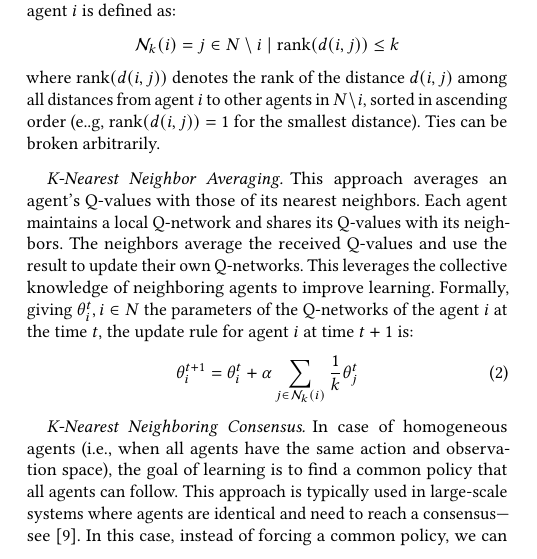
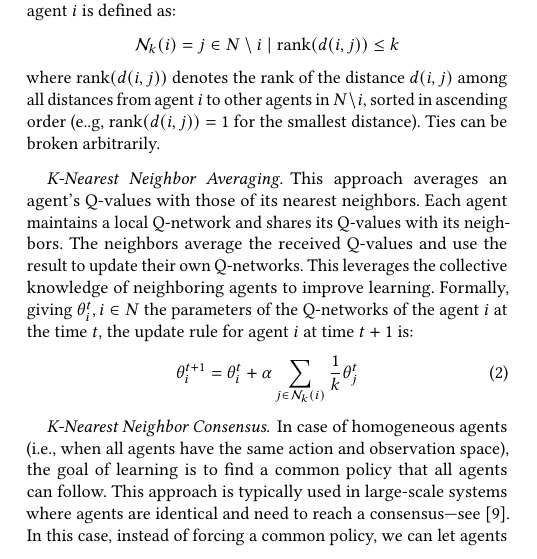
Before and after one commit to cric96/paper-2024-sac-marl-neighbouring-strategies, a LaTeX paper (paper-2024-sac-marl-neighbouring-strategies.tex): part of one column of page 4 of 9, cut so that both start at the same text. Compiled offline with pdfLaTeX.

Commit message:
fix title paragraph nn consensus

```diff
--- a/paper-2024-sac-marl-neighbouring-strategies.tex
+++ b/paper-2024-sac-marl-neighbouring-strategies.tex
@@ -430,7 +430,7 @@ the update rule for agent $i$ at time $t+1$ is:
   \theta^{t+1}_i = \theta^t_i + \alpha \sum_{j \in \mathcal{N}_k(i)} \frac{1}{k} \theta^t_j
 \end{equation}
 
-\paragraph{K-Nearest Neighboring Consensus}
+\paragraph{K-Nearest Neighbor Consensus}
 In case of homogeneous agents (i.e., when all agents have the same action and observation space),
 the goal of learning is to find a common policy that all agents can follow.
 This approach is typically used in large-scale systems where agents are identical and need to reach a consensus---see~\cite{DBLP:conf/eusipco/BaldazoPZ19}.
```
